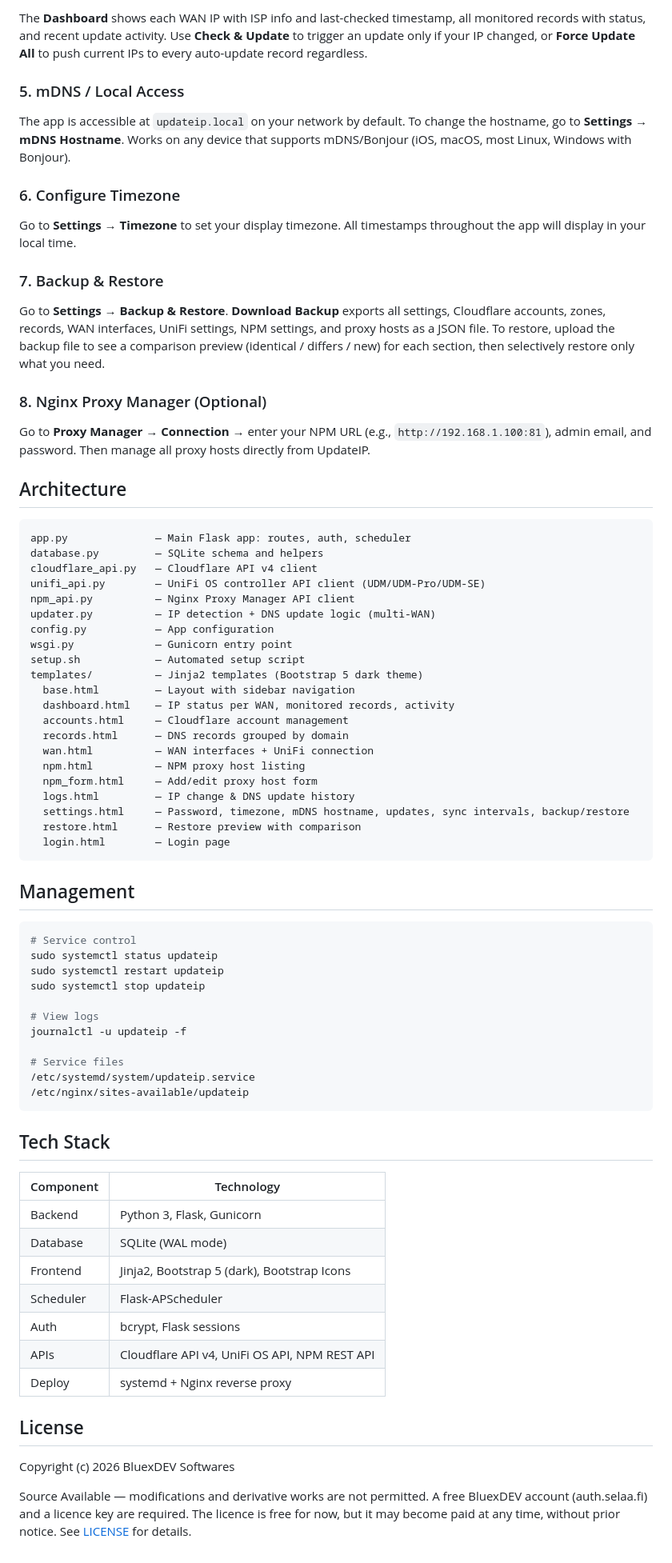
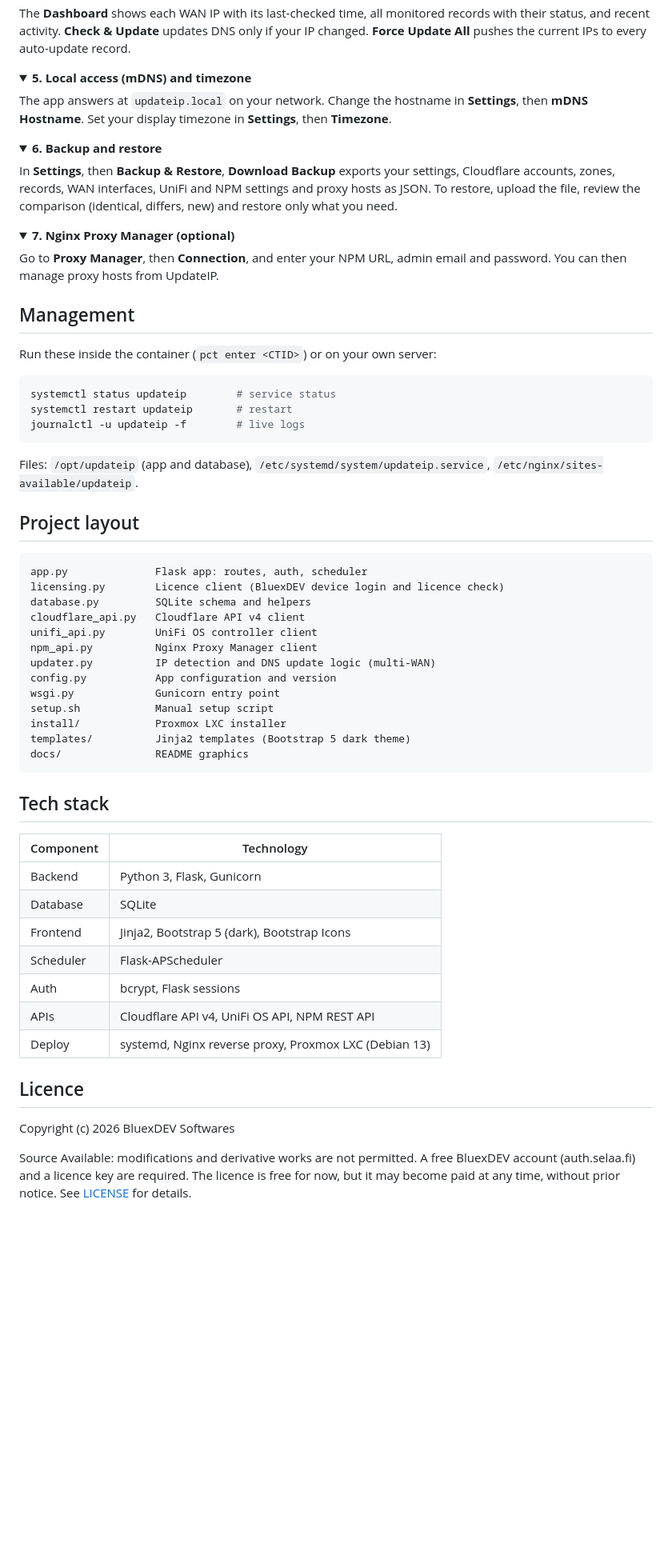
Before and after one commit to JuhaFIN1/UpdateIP_Cloudflare, a Markdown page: README.md, the part around one of its changes. Shown at 80% size. Rendered like a GitHub page; folded sections open; blank space fills up the shorter version.

Commit message:
docs: rewrite README with graphics and full install guide
Co-Authored-By: Claude Sonnet 5.5 <noreply@anthropic.com>

````diff
--- a/README.md
+++ b/README.md
@@ -100,78 +127,69 @@ Go to **DNS Records** → records are grouped by domain. Toggle **Auto-Update**
 
-The **Dashboard** shows each WAN IP with ISP info and last-checked timestamp, all monitored records with status, and recent update activity. Use **Check & Update** to trigger an update only if your IP changed, or **Force Update All** to push current IPs to every auto-update record regardless.
+The **Dashboard** shows each WAN IP with its last-checked time, all monitored records with their status, and recent activity. **Check & Update** updates DNS only if your IP changed. **Force Update All** pushes the current IPs to every auto-update record.
+</details>
 
-### 5. mDNS / Local Access
+<details>
+<summary><b>5. Local access (mDNS) and timezone</b></summary>
 
-The app is accessible at `updateip.local` on your network by default. To change the hostname, go to **Settings** → **mDNS Hostname**. Works on any device that supports mDNS/Bonjour (iOS, macOS, most Linux, Windows with Bonjour).
+The app answers at `updateip.local` on your network. Change the hostname in **Settings**, then **mDNS Hostname**. Set your display timezone in **Settings**, then **Timezone**.
+</details>
 
-### 6. Configure Timezone
+<details>
+<summary><b>6. Backup and restore</b></summary>
 
-Go to **Settings** → **Timezone** to set your display timezone. All timestamps throughout the app will display in your local time.
+In **Settings**, then **Backup & Restore**, **Download Backup** exports your settings, Cloudflare accounts, zones, records, WAN interfaces, UniFi and NPM settings and proxy hosts as JSON. To restore, upload the file, review the comparison (identical, differs, new) and restore only what you need.
+</details>
 
-### 7. Backup & Restore
+<details>
+<summary><b>7. Nginx Proxy Manager (optional)</b></summary>
 
-Go to **Settings** → **Backup & Restore**. **Download Backup** exports all settings, Cloudflare accounts, zones, records, WAN interfaces, UniFi settings, NPM settings, and proxy hosts as a JSON file. To restore, upload the backup file to see a comparison preview (identical / differs / new) for each section, then selectively restore only what you need.
-
-### 8. Nginx Proxy Manager (Optional)
-
-Go to **Proxy Manager** → **Connection** → enter your NPM URL (e.g., `http://192.168.1.100:81`), admin email, and password. Then manage all proxy hosts directly from UpdateIP.
-
-## Architecture
-
-```
-app.py              — Main Flask app: routes, auth, scheduler
-database.py         — SQLite schema and helpers
-cloudflare_api.py   — Cloudflare API v4 client
-unifi_api.py        — UniFi OS controller API client (UDM/UDM-Pro/UDM-SE)
-npm_api.py          — Nginx Proxy Manager API client
-updater.py          — IP detection + DNS update logic (multi-WAN)
-config.py           — App configuration
-wsgi.py             — Gunicorn entry point
-setup.sh            — Automated setup script
-templates/          — Jinja2 templates (Bootstrap 5 dark theme)
-  base.html         — Layout with sidebar navigation
-  dashboard.html    — IP status per WAN, monitored records, activity
-  accounts.html     — Cloudflare account management
-  records.html      — DNS records grouped by domain
-  wan.html          — WAN interfaces + UniFi connection
-  npm.html          — NPM proxy host listing
-  npm_form.html     — Add/edit proxy host form
-  logs.html         — IP change & DNS update history
-  settings.html     — Password, timezone, mDNS hostname, updates, sync intervals, backup/restore
-  restore.html      — Restore preview with comparison
-  login.html        — Login page
-```
+Go to **Proxy Manager**, then **Connection**, and enter your NPM URL, admin email and password. You can then manage proxy hosts from UpdateIP.
+</details>
 
 ## Management
 
+Run these inside the container (`pct enter <CTID>`) or on your own server:
+
 ```bash
-# Service control
-sudo systemctl status updateip
-sudo systemctl restart updateip
-sudo systemctl stop updateip
-
-# View logs
-journalctl -u updateip -f
-
-# Service files
-/etc/systemd/system/updateip.service
-/etc/nginx/sites-available/updateip
+systemctl status updateip        # service status
+systemctl restart updateip       # restart
+journalctl -u updateip -f        # live logs
 ```
 
-## Tech Stack
+Files: `/opt/updateip` (app and database), `/etc/systemd/system/updateip.service`, `/etc/nginx/sites-available/updateip`.
+
+## Project layout
+
+```
+app.py              Flask app: routes, auth, scheduler
+licensing.py        Licence client (BluexDEV device login and licence check)
+database.py         SQLite schema and helpers
+cloudflare_api.py   Cloudflare API v4 client
+unifi_api.py        UniFi OS controller client
+npm_api.py          Nginx Proxy Manager client
+updater.py          IP detection and DNS update logic (multi-WAN)
+config.py           App configuration and version
+wsgi.py             Gunicorn entry point
+setup.sh            Manual setup script
+install/            Proxmox LXC installer
+templates/          Jinja2 templates (Bootstrap 5 dark theme)
+docs/               README graphics
+```
+
+## Tech stack
 
 | Component | Technology |
-|-----------|-----------|
+|---|---|
 | Backend | Python 3, Flask, Gunicorn |
-| Database | SQLite (WAL mode) |
+| Database | SQLite |
 | Frontend | Jinja2, Bootstrap 5 (dark), Bootstrap Icons |
 | Scheduler | Flask-APScheduler |
 | Auth | bcrypt, Flask sessions |
 | APIs | Cloudflare API v4, UniFi OS API, NPM REST API |
-| Deploy | systemd + Nginx reverse proxy |
+| Deploy | systemd, Nginx reverse proxy, Proxmox LXC (Debian 13) |
 
-## License
+## Licence
 
 Copyright (c) 2026 BluexDEV Softwares
 
-Source Available — modifications and derivative works are not permitted. A free BluexDEV account (auth.selaa.fi) and a licence key are required. The licence is free for now, but it may become paid at any time, without prior notice. See [LICENSE](LICENSE) for details.
+Source Available: modifications and derivative works are not permitted. A free BluexDEV account (auth.selaa.fi) and a licence key are required. The licence is free for now, but it may become paid at any time, without prior notice. See [LICENSE](LICENSE) for details.
````
Also changed, not shown: other parts of README.md (+81 -54 lines).
